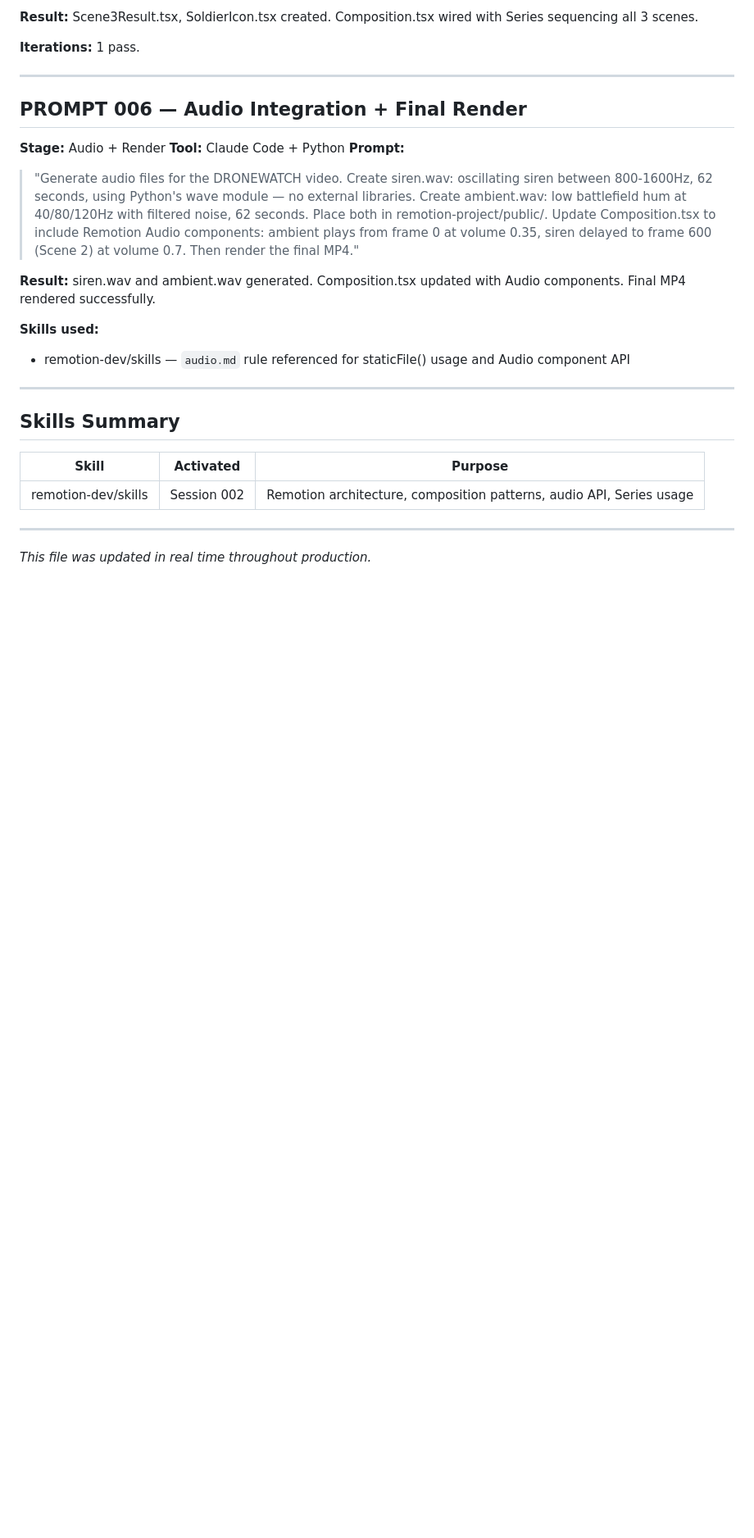
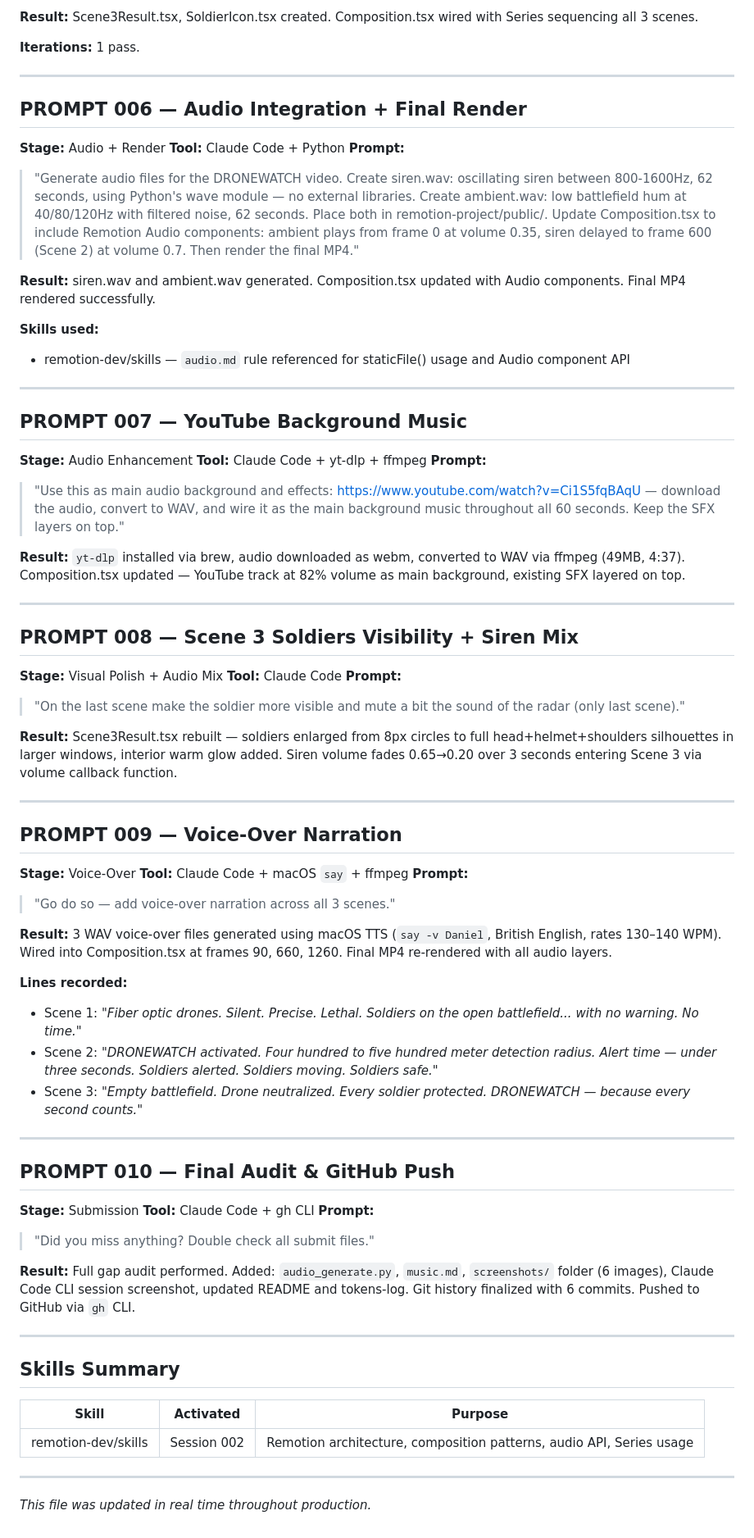
Before and after one commit to TomFreerun321/BiuTATA1-ex06, a Markdown page: prompts.md, the part around the change. Shown at 82% size. Drawn GitHub-style; blank space fills up the shorter version.

```diff
--- a/prompts.md
+++ b/prompts.md
@@ -77,6 +77,51 @@ All prompts used during production, in order. Model: claude-sonnet-4-6
 
 ---
 
+## PROMPT 007 — YouTube Background Music
+**Stage:** Audio Enhancement
+**Tool:** Claude Code + yt-dlp + ffmpeg
+**Prompt:**
+> "Use this as main audio background and effects: https://www.youtube.com/watch?v=Ci1S5fqBAqU — download the audio, convert to WAV, and wire it as the main background music throughout all 60 seconds. Keep the SFX layers on top."
+
+**Result:** `yt-dlp` installed via brew, audio downloaded as webm, converted to WAV via ffmpeg (49MB, 4:37). Composition.tsx updated — YouTube track at 82% volume as main background, existing SFX layered on top.
+
+---
+
+## PROMPT 008 — Scene 3 Soldiers Visibility + Siren Mix
+**Stage:** Visual Polish + Audio Mix
+**Tool:** Claude Code
+**Prompt:**
+> "On the last scene make the soldier more visible and mute a bit the sound of the radar (only last scene)."
+
+**Result:** Scene3Result.tsx rebuilt — soldiers enlarged from 8px circles to full head+helmet+shoulders silhouettes in larger windows, interior warm glow added. Siren volume fades 0.65→0.20 over 3 seconds entering Scene 3 via volume callback function.
+
+---
+
+## PROMPT 009 — Voice-Over Narration
+**Stage:** Voice-Over
+**Tool:** Claude Code + macOS `say` + ffmpeg
+**Prompt:**
+> "Go do so — add voice-over narration across all 3 scenes."
+
+**Result:** 3 WAV voice-over files generated using macOS TTS (`say -v Daniel`, British English, rates 130–140 WPM). Wired into Composition.tsx at frames 90, 660, 1260. Final MP4 re-rendered with all audio layers.
+
+**Lines recorded:**
+- Scene 1: *"Fiber optic drones. Silent. Precise. Lethal. Soldiers on the open battlefield... with no warning. No time."*
+- Scene 2: *"DRONEWATCH activated. Four hundred to five hundred meter detection radius. Alert time — under three seconds. Soldiers alerted. Soldiers moving. Soldiers safe."*
+- Scene 3: *"Empty battlefield. Drone neutralized. Every soldier protected. DRONEWATCH — because every second counts."*
+
+---
+
+## PROMPT 010 — Final Audit & GitHub Push
+**Stage:** Submission
+**Tool:** Claude Code + gh CLI
+**Prompt:**
+> "Did you miss anything? Double check all submit files."
+
+**Result:** Full gap audit performed. Added: `audio_generate.py`, `music.md`, `screenshots/` folder (6 images), Claude Code CLI session screenshot, updated README and tokens-log. Git history finalized with 6 commits. Pushed to GitHub via `gh` CLI.
+
+---
+
 ## Skills Summary
 
 | Skill | Activated | Purpose |
```
Also changed, not shown: README.md (+30 -8 lines).
